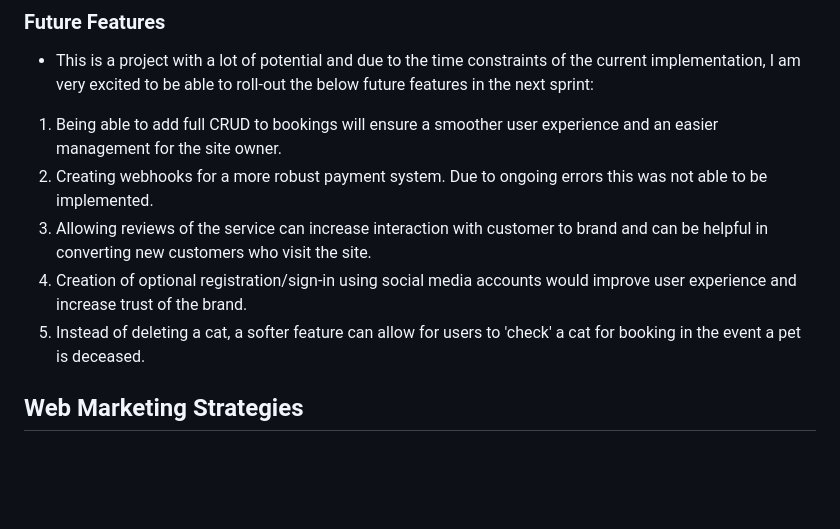
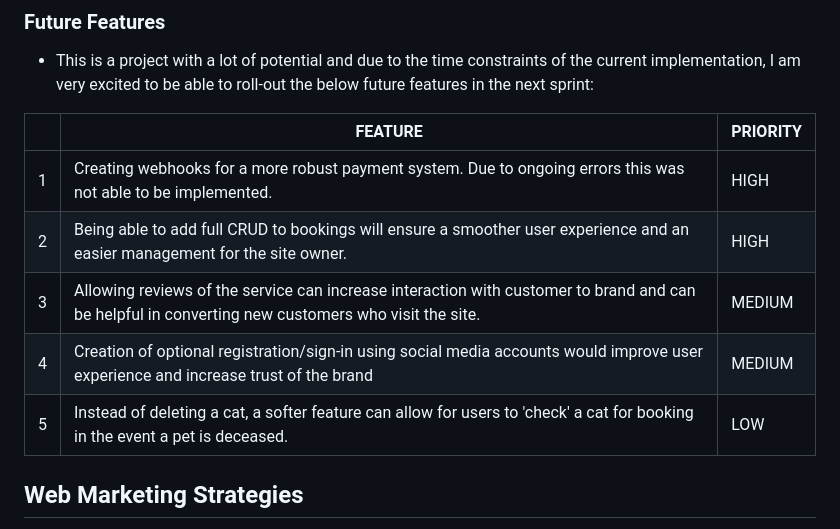
Before and after one commit to CaraMcAvinchey/purrfect-sitters, a Markdown page: README.md, the part around the change. Rendered like a GitHub page; blank space fills up the shorter version.

Commit message:
Add future feature description to README.md

```diff
--- a/README.md
+++ b/README.md
@@ -297,11 +297,13 @@ Cara McAvinchey
 ### Future Features
 - This is a project with a lot of potential and due to the time constraints of the current implementation, I am very excited to be able to roll-out the below future features in the next sprint:
 
-1. Being able to add full CRUD to bookings will ensure a smoother user experience and an easier management for the site owner.
-2. Creating webhooks for a more robust payment system. Due to ongoing errors this was not able to be implemented.
-3. Allowing reviews of the service can increase interaction with customer to brand and can be helpful in converting new customers who visit the site.
-4. Creation of optional registration/sign-in using social media accounts would improve user experience and increase trust of the brand.
-5. Instead of deleting a cat, a softer feature can allow for users to 'check' a cat for booking in the event a pet is deceased.
+|  | FEATURE | PRIORITY |
+|---|---|---|
+| 1 | Creating webhooks for a more robust payment system. Due to ongoing errors this was not able to be implemented. | HIGH |
+| 2 | Being able to add full CRUD to bookings will ensure a smoother user experience and an easier management for the site owner. | HIGH |
+| 3 | Allowing reviews of the service can increase interaction with customer to brand and can be helpful in converting new customers who visit the site. | MEDIUM |
+| 4 | Creation of optional registration/sign-in using social media accounts would improve user experience and increase trust of the brand | MEDIUM |
+| 5 | Instead of deleting a cat, a softer feature can allow for users to 'check' a cat for booking in the event a pet is deceased. | LOW |
 
 ## Web Marketing Strategies
 - The following strategies for Purrfect Sitters have been considered and a combination of strategies can be implemented as the company grows.
```
